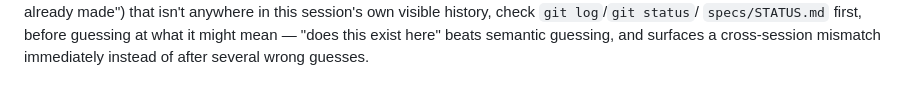
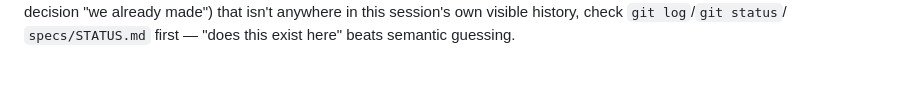
Before and after one commit to ibes/paarfragen, a Markdown page: FRICTION.md, the part around one of its changes. Drawn GitHub-style.

```diff
--- a/FRICTION.md
+++ b/FRICTION.md
@@ -138,5 +81,4 @@ a message references a specific unlabeled artifact ("Q1", "the spec
 we're writing", a decision "we already made") that isn't anywhere in
 this session's own visible history, check `git log`/`git status`/
-`specs/STATUS.md` first, before guessing at what it might mean — "does
-this exist here" beats semantic guessing, and surfaces a cross-session
-mismatch immediately instead of after several wrong guesses.
+`specs/STATUS.md` first — "does this exist here" beats semantic
+guessing.
```
Also changed, not shown: other parts of FRICTION.md (+41 -98 lines).
